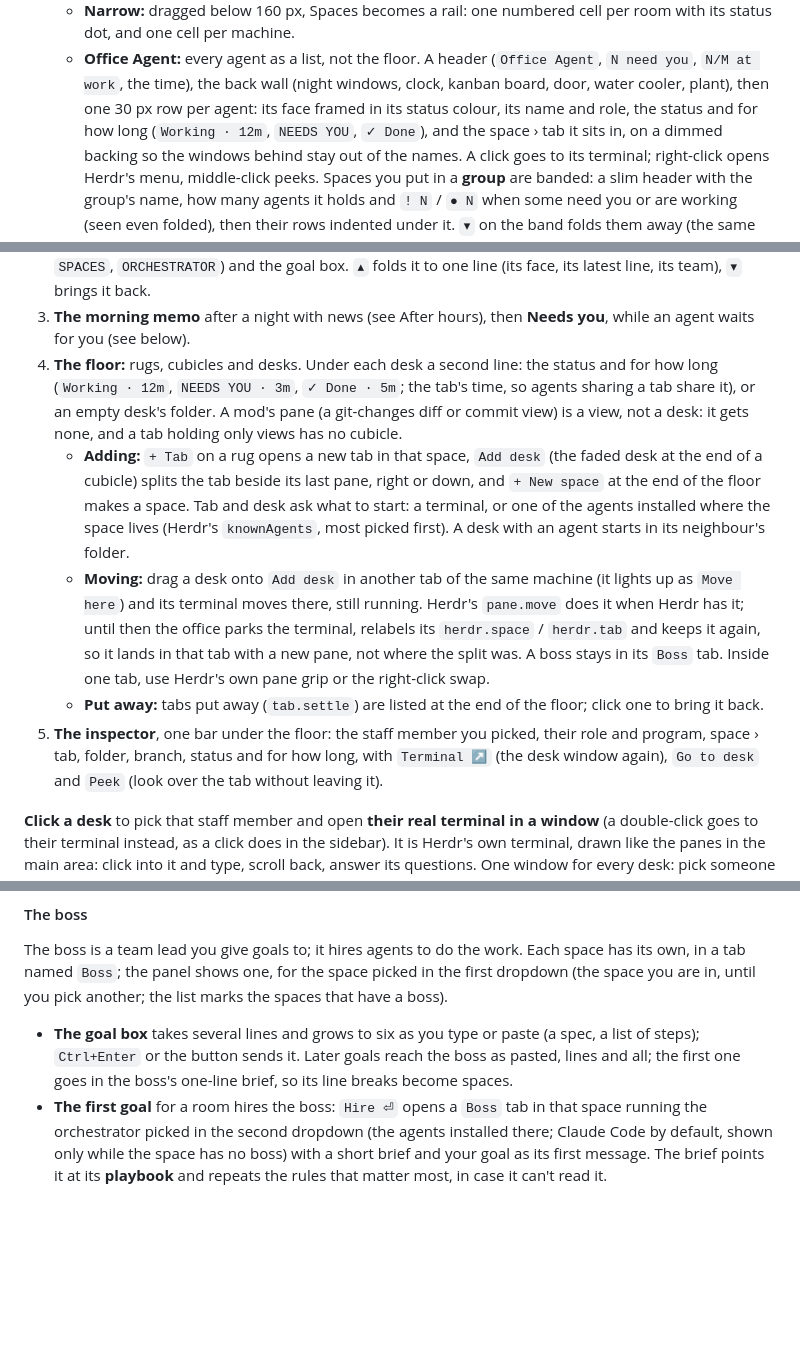
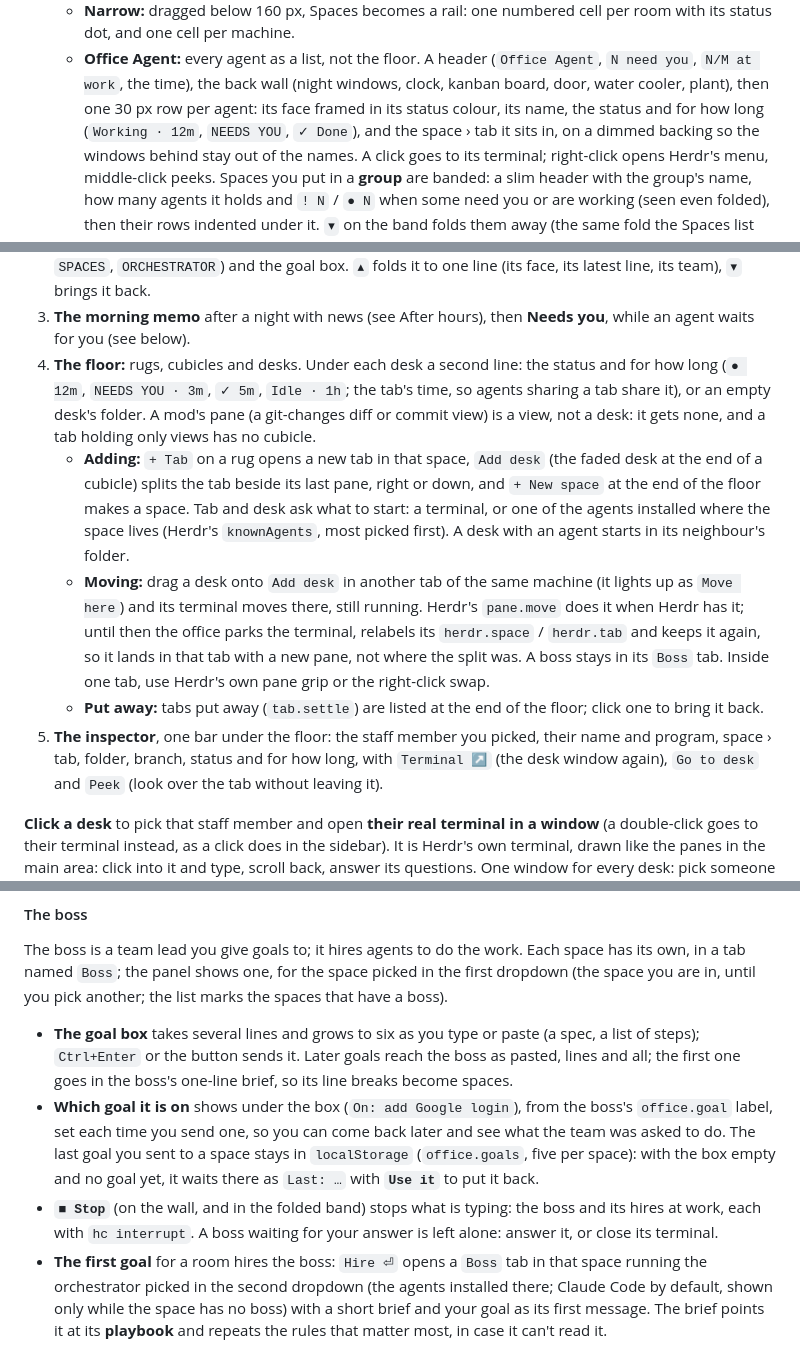
Before and after one commit to bboydanced/herdr-office, a Markdown page: README.md, 3 parts joined by grey strips. Rendered like a GitHub page; blank space fills up the shorter version.

```diff
--- a/README.md
+++ b/README.md
@@ -123,8 +123,8 @@ Herdr keeps the mod names in its own `seen.json`, which is harmless.
   - **Office Agent:** every agent as a list, not the floor. A header
     (`Office Agent`, `N need you`, `N/M at work`, the time), the back wall
     (night windows, clock, kanban board, door, water cooler, plant), then one
-    30 px row per agent: its face framed in its status colour, its name and
-    role, the status and for how long (`Working · 12m`, `NEEDS YOU`, `✓ Done`),
+    30 px row per agent: its face framed in its status colour, its name, the
+    status and for how long (`Working · 12m`, `NEEDS YOU`, `✓ Done`),
     and the space › tab it sits in, on a dimmed backing so the windows behind
     stay out of the names. A click goes to its terminal; right-click
     opens Herdr's menu, middle-click peeks. Spaces you put in a **group** are
@@ -197,7 +197,7 @@ bottom:
 3. **The morning memo** after a night with news (see After hours), then
    **Needs you**, while an agent waits for you (see below).
 4. **The floor:** rugs, cubicles and desks. Under each desk a second line: the
-   status and for how long (`Working · 12m`, `NEEDS YOU · 3m`, `✓ Done · 5m`;
+   status and for how long (`● 12m`, `NEEDS YOU · 3m`, `✓ 5m`, `Idle · 1h`;
    the tab's time, so agents sharing a tab share it), or an empty desk's
    folder. A mod's pane (a git-changes diff or commit view) is a view, not a
    desk: it gets none, and a tab holding only views has no cubicle.
@@ -217,7 +217,7 @@ bottom:
    - **Put away:** tabs put away (`tab.settle`) are listed at the end of the
      floor; click one to bring it back.
 5. **The inspector**, one bar under the floor: the staff member you picked,
-   their role and program, space › tab, folder, branch, status and for how
+   their name and program, space › tab, folder, branch, status and for how
    long, with `Terminal ↗` (the desk window again), `Go to desk` and `Peek`
    (look over the tab without leaving it).
 
@@ -304,6 +309,14 @@ another; the list marks the spaces that have a boss).
   (a spec, a list of steps); `Ctrl+Enter` or the button sends it. Later goals
   reach the boss as pasted, lines and all; the first one goes in the boss's
   one-line brief, so its line breaks become spaces.
+- **Which goal it is on** shows under the box (`On: add Google login`), from the
+  boss's `office.goal` label, set each time you send one, so you can come back
+  later and see what the team was asked to do. The last goal you sent to a space
+  stays in `localStorage` (`office.goals`, five per space): with the box empty and
+  no goal yet, it waits there as `Last: …` with **`Use it`** to put it back.
+- **`■ Stop`** (on the wall, and in the folded band) stops what is typing: the
+  boss and its hires at work, each with `hc interrupt`. A boss waiting for your
+  answer is left alone: answer it, or close its terminal.
 - **The first goal** for a room hires the boss: `Hire ⏎` opens a `Boss` tab in
   that space running the orchestrator picked in the second dropdown (the
   agents installed there; Claude Code by default, shown only while the space
```
Also changed, not shown: other parts of README.md (+26 -11 lines), mods/office-agents/boss.md (+4 -2 lines), layouts/office.png, preview.png, 5 other files.
